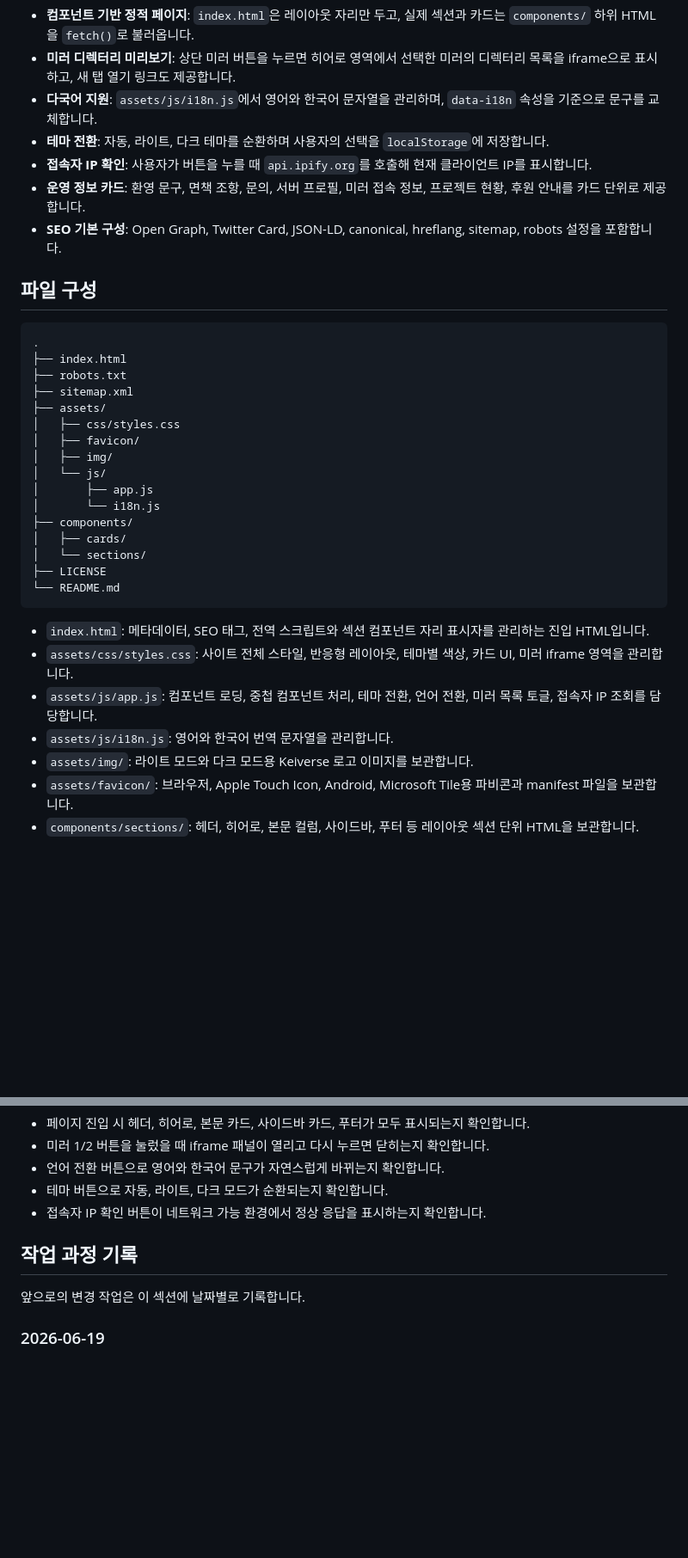
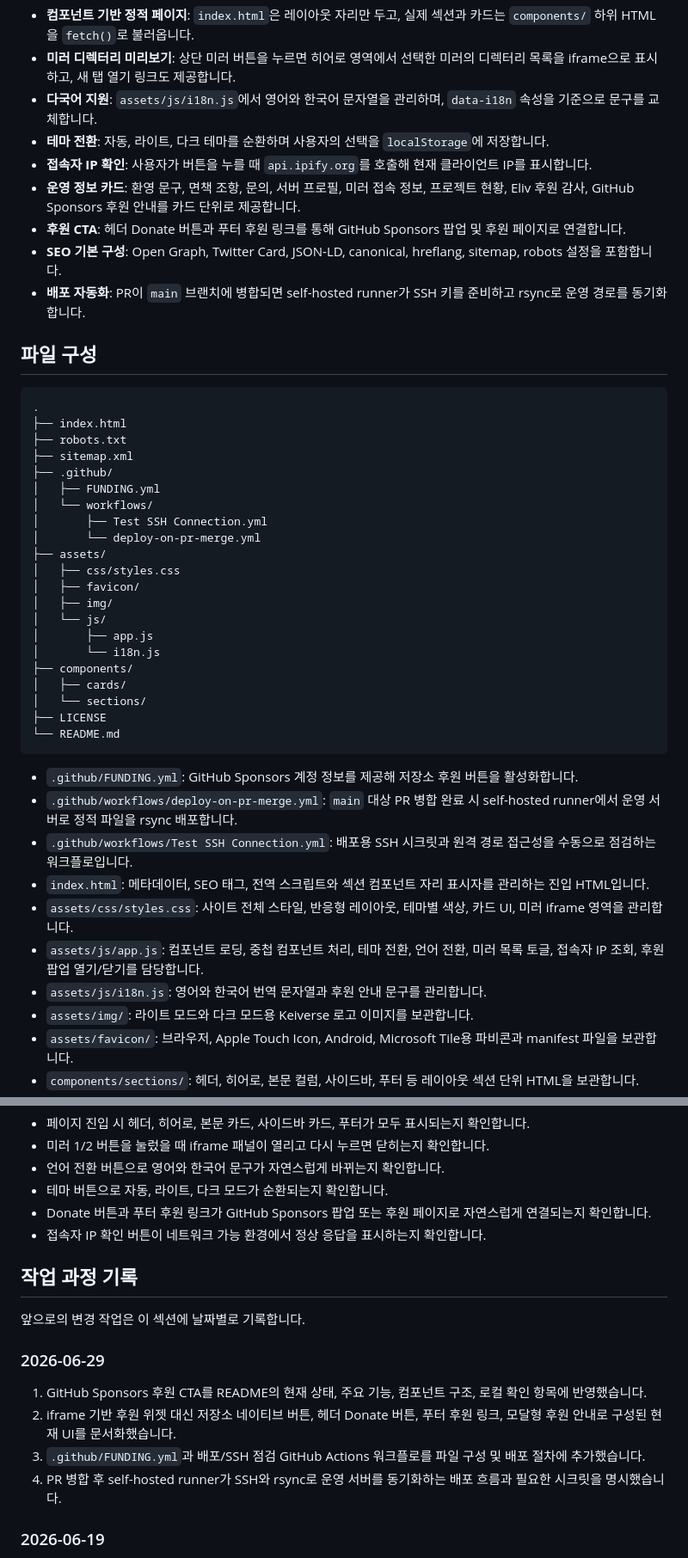
Before and after one commit to me0kmin27/Keimirror, a Markdown page: README.md, 2 parts joined by grey strips. Shown at 86% size. Rendered like a GitHub page; blank space fills up the shorter version.

Commit message:
Update README for latest sponsor and deploy changes

````diff
--- a/README.md
+++ b/README.md
@@ -26,8 +27,10 @@ Keimirror는 Keiverse가 대한민국 구미에서 운영하는 공개 오픈소
 - **다국어 지원**: `assets/js/i18n.js`에서 영어와 한국어 문자열을 관리하며, `data-i18n` 속성을 기준으로 문구를 교체합니다.
 - **테마 전환**: 자동, 라이트, 다크 테마를 순환하며 사용자의 선택을 `localStorage`에 저장합니다.
 - **접속자 IP 확인**: 사용자가 버튼을 누를 때 `api.ipify.org`를 호출해 현재 클라이언트 IP를 표시합니다.
-- **운영 정보 카드**: 환영 문구, 면책 조항, 문의, 서버 프로필, 미러 접속 정보, 프로젝트 현황, 후원 안내를 카드 단위로 제공합니다.
+- **운영 정보 카드**: 환영 문구, 면책 조항, 문의, 서버 프로필, 미러 접속 정보, 프로젝트 현황, Eliv 후원 감사, GitHub Sponsors 후원 안내를 카드 단위로 제공합니다.
+- **후원 CTA**: 헤더 Donate 버튼과 푸터 후원 링크를 통해 GitHub Sponsors 팝업 및 후원 페이지로 연결합니다.
 - **SEO 기본 구성**: Open Graph, Twitter Card, JSON-LD, canonical, hreflang, sitemap, robots 설정을 포함합니다.
+- **배포 자동화**: PR이 `main` 브랜치에 병합되면 self-hosted runner가 SSH 키를 준비하고 rsync로 운영 경로를 동기화합니다.
 
 ## 파일 구성
 
@@ -36,6 +39,11 @@ Keimirror는 Keiverse가 대한민국 구미에서 운영하는 공개 오픈소
 ├── index.html
 ├── robots.txt
 ├── sitemap.xml
+├── .github/
+│   ├── FUNDING.yml
+│   └── workflows/
+│       ├── Test SSH Connection.yml
+│       └── deploy-on-pr-merge.yml
 ├── assets/
 │   ├── css/styles.css
 │   ├── favicon/
@@ -50,10 +58,13 @@ Keimirror는 Keiverse가 대한민국 구미에서 운영하는 공개 오픈소
 └── README.md
 ```
 
+- `.github/FUNDING.yml`: GitHub Sponsors 계정 정보를 제공해 저장소 후원 버튼을 활성화합니다.
+- `.github/workflows/deploy-on-pr-merge.yml`: `main` 대상 PR 병합 완료 시 self-hosted runner에서 운영 서버로 정적 파일을 rsync 배포합니다.
+- `.github/workflows/Test SSH Connection.yml`: 배포용 SSH 시크릿과 원격 경로 접근성을 수동으로 점검하는 워크플로입니다.
 - `index.html`: 메타데이터, SEO 태그, 전역 스크립트와 섹션 컴포넌트 자리 표시자를 관리하는 진입 HTML입니다.
 - `assets/css/styles.css`: 사이트 전체 스타일, 반응형 레이아웃, 테마별 색상, 카드 UI, 미러 iframe 영역을 관리합니다.
-- `assets/js/app.js`: 컴포넌트 로딩, 중첩 컴포넌트 처리, 테마 전환, 언어 전환, 미러 목록 토글, 접속자 IP 조회를 담당합니다.
-- `assets/js/i18n.js`: 영어와 한국어 번역 문자열을 관리합니다.
+- `assets/js/app.js`: 컴포넌트 로딩, 중첩 컴포넌트 처리, 테마 전환, 언어 전환, 미러 목록 토글, 접속자 IP 조회, 후원 팝업 열기/닫기를 담당합니다.
+- `assets/js/i18n.js`: 영어와 한국어 번역 문자열과 후원 안내 문구를 관리합니다.
 - `assets/img/`: 라이트 모드와 다크 모드용 Keiverse 로고 이미지를 보관합니다.
 - `assets/favicon/`: 브라우저, Apple Touch Icon, Android, Microsoft Tile용 파비콘과 manifest 파일을 보관합니다.
 - `components/sections/`: 헤더, 히어로, 본문 컬럼, 사이드바, 푸터 등 레이아웃 섹션 단위 HTML을 보관합니다.
@@ -137,11 +149,19 @@ python3 -m http.server 8000
 - 미러 1/2 버튼을 눌렀을 때 iframe 패널이 열리고 다시 누르면 닫히는지 확인합니다.
 - 언어 전환 버튼으로 영어와 한국어 문구가 자연스럽게 바뀌는지 확인합니다.
 - 테마 버튼으로 자동, 라이트, 다크 모드가 순환되는지 확인합니다.
+- Donate 버튼과 푸터 후원 링크가 GitHub Sponsors 팝업 또는 후원 페이지로 자연스럽게 연결되는지 확인합니다.
 - 접속자 IP 확인 버튼이 네트워크 가능 환경에서 정상 응답을 표시하는지 확인합니다.
 
 ## 작업 과정 기록
 
 앞으로의 변경 작업은 이 섹션에 날짜별로 기록합니다.
+
+### 2026-06-29
+
+1. GitHub Sponsors 후원 CTA를 README의 현재 상태, 주요 기능, 컴포넌트 구조, 로컬 확인 항목에 반영했습니다.
+2. iframe 기반 후원 위젯 대신 저장소 네이티브 버튼, 헤더 Donate 버튼, 푸터 후원 링크, 모달형 후원 안내로 구성된 현재 UI를 문서화했습니다.
+3. `.github/FUNDING.yml`과 배포/SSH 점검 GitHub Actions 워크플로를 파일 구성 및 배포 절차에 추가했습니다.
+4. PR 병합 후 self-hosted runner가 SSH와 rsync로 운영 서버를 동기화하는 배포 흐름과 필요한 시크릿을 명시했습니다.
 
 ### 2026-06-19
 
````
Also changed, not shown: other parts of README.md (+6 -4 lines).
